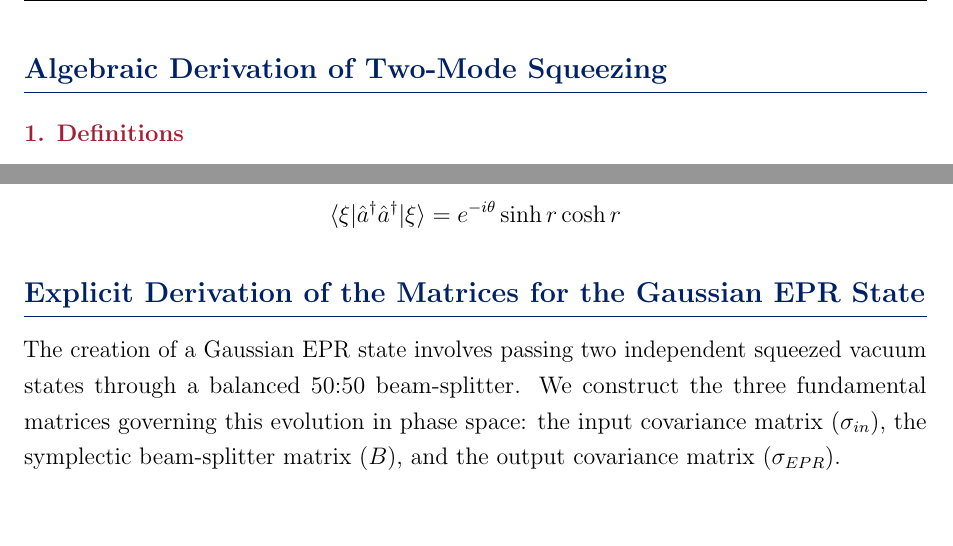
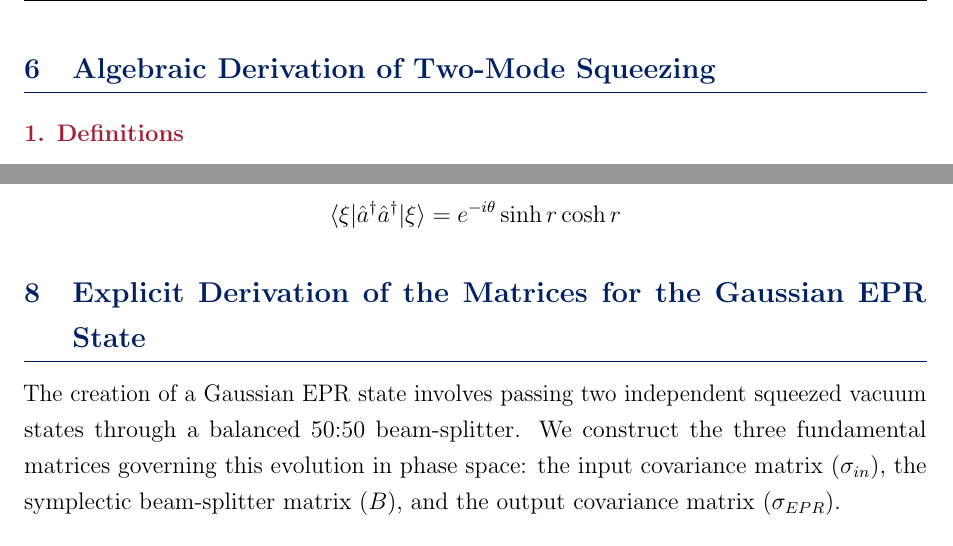
Before and after one commit to Halfdisposal/TermPaper, a LaTeX paper (paper/main.tex, which reads paper/States_and_Operators.tex): two parts of pages 31 and 36 of 52, joined at a grey line, cut so that both start at the same text, the shorter picture padded with empty space. Compiled offline with pdfLaTeX.

Commit message:
Update States_and_Operators.tex

```diff
--- a/paper/States_and_Operators.tex
+++ b/paper/States_and_Operators.tex
@@ -471,7 +471,7 @@ W(x,p) = \frac{2}{\pi} \exp\left(-2e^{-2r}x^2 - 2e^{2r}p^2\right)
 
 \newpage
 
-\section*{Algebraic Derivation of Two-Mode Squeezing}
+\section{Algebraic Derivation of Two-Mode Squeezing}
 
 \subsection*{1. Definitions}
 Let $\hat{a}$ and $\hat{b}$ represent independent modes.
@@ -650,7 +650,7 @@ Substituting the definitions yields the final statistic:
 
 
 
-\section*{Explicit Derivation of the Matrices for the Gaussian EPR State}
+\section{Explicit Derivation of the Matrices for the Gaussian EPR State}
 
 The creation of a Gaussian EPR state involves passing two independent squeezed vacuum states through a balanced $50{:}50$ beam-splitter. We construct the three fundamental matrices governing this evolution in phase space: the input covariance matrix ($\sigma_{in}$), the symplectic beam-splitter matrix ($B$), and the output covariance matrix ($\sigma_{EPR}$).
 
```
